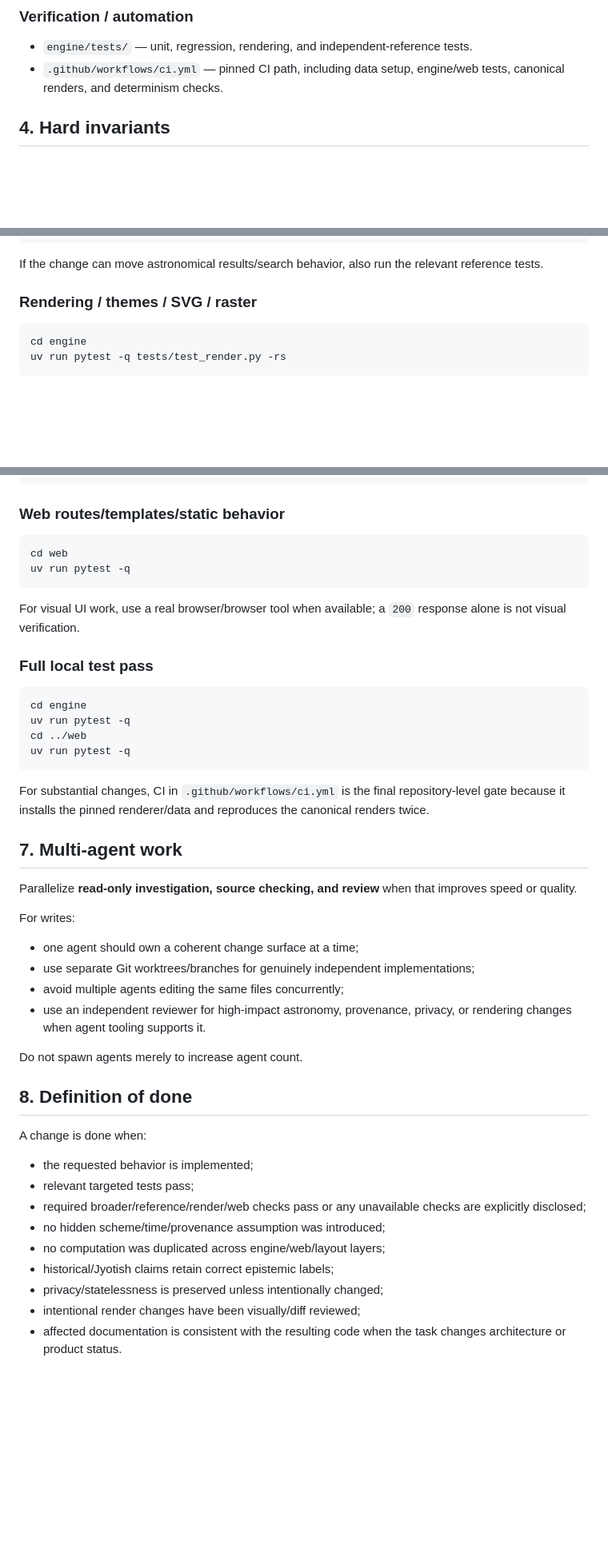
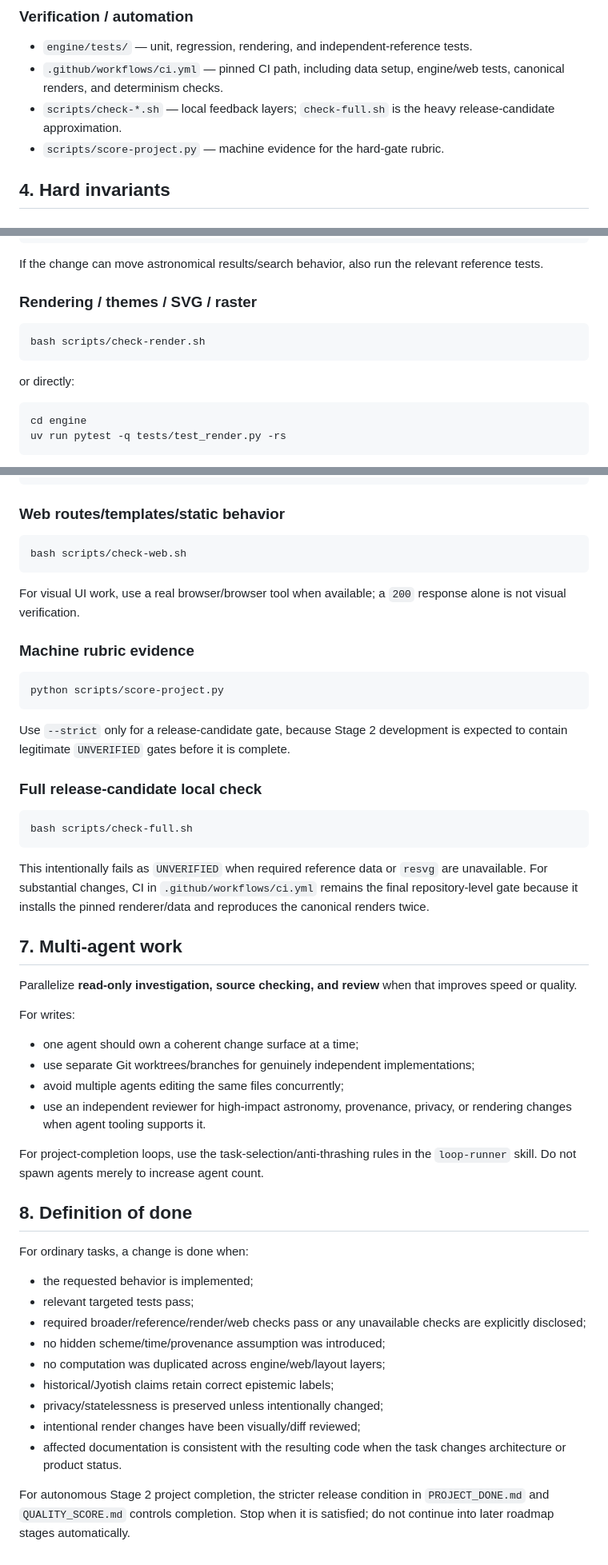
Before and after one commit to piyush2118/theexactsky, a Markdown page: AGENTS.md, 3 parts joined by grey strips. Shown at 80% size. Drawn GitHub-style; blank space fills up the shorter version.

Commit message:
Wire rubric and loop tooling into agent guide

````diff
--- a/AGENTS.md
+++ b/AGENTS.md
@@ -63,6 +92,8 @@ Do not implement a planned feature merely because it appears in the roadmap or t
 
 - `engine/tests/` — unit, regression, rendering, and independent-reference tests.
 - `.github/workflows/ci.yml` — pinned CI path, including data setup, engine/web tests, canonical renders, and determinism checks.
+- `scripts/check-*.sh` — local feedback layers; `check-full.sh` is the heavy release-candidate approximation.
+- `scripts/score-project.py` — machine evidence for the hard-gate rubric.
 
 ## 4. Hard invariants
 
@@ -228,6 +273,12 @@ If the change can move astronomical results/search behavior, also run the releva
 ### Rendering / themes / SVG / raster
 
 ```bash
+bash scripts/check-render.sh
+```
+
+or directly:
+
+```bash
 cd engine
 uv run pytest -q tests/test_render.py -rs
 ```
@@ -246,22 +297,26 @@ uv run pytest -q
 ### Web routes/templates/static behavior
 
 ```bash
-cd web
-uv run pytest -q
+bash scripts/check-web.sh
 ```
 
 For visual UI work, use a real browser/browser tool when available; a `200` response alone is not visual verification.
 
-### Full local test pass
+### Machine rubric evidence
 
 ```bash
-cd engine
-uv run pytest -q
-cd ../web
-uv run pytest -q
+python scripts/score-project.py
 ```
 
-For substantial changes, CI in `.github/workflows/ci.yml` is the final repository-level gate because it installs the pinned renderer/data and reproduces the canonical renders twice.
+Use `--strict` only for a release-candidate gate, because Stage 2 development is expected to contain legitimate `UNVERIFIED` gates before it is complete.
+
+### Full release-candidate local check
+
+```bash
+bash scripts/check-full.sh
+```
+
+This intentionally fails as `UNVERIFIED` when required reference data or `resvg` are unavailable. For substantial changes, CI in `.github/workflows/ci.yml` remains the final repository-level gate because it installs the pinned renderer/data and reproduces the canonical renders twice.
 
 ## 7. Multi-agent work
 
@@ -274,11 +329,11 @@ For writes:
 - avoid multiple agents editing the same files concurrently;
 - use an independent reviewer for high-impact astronomy, provenance, privacy, or rendering changes when agent tooling supports it.
 
-Do not spawn agents merely to increase agent count.
+For project-completion loops, use the task-selection/anti-thrashing rules in the `loop-runner` skill. Do not spawn agents merely to increase agent count.
 
 ## 8. Definition of done
 
-A change is done when:
+For ordinary tasks, a change is done when:
 
 - the requested behavior is implemented;
 - relevant targeted tests pass;
@@ -289,3 +344,5 @@ A change is done when:
 - privacy/statelessness is preserved unless intentionally changed;
 - intentional render changes have been visually/diff reviewed;
 - affected documentation is consistent with the resulting code when the task changes architecture or product status.
+
+For autonomous Stage 2 project completion, the stricter release condition in `PROJECT_DONE.md` and `QUALITY_SCORE.md` controls completion. Stop when it is satisfied; do not continue into later roadmap stages automatically.
````
Also changed, not shown: other parts of AGENTS.md (+45 -2 lines).
